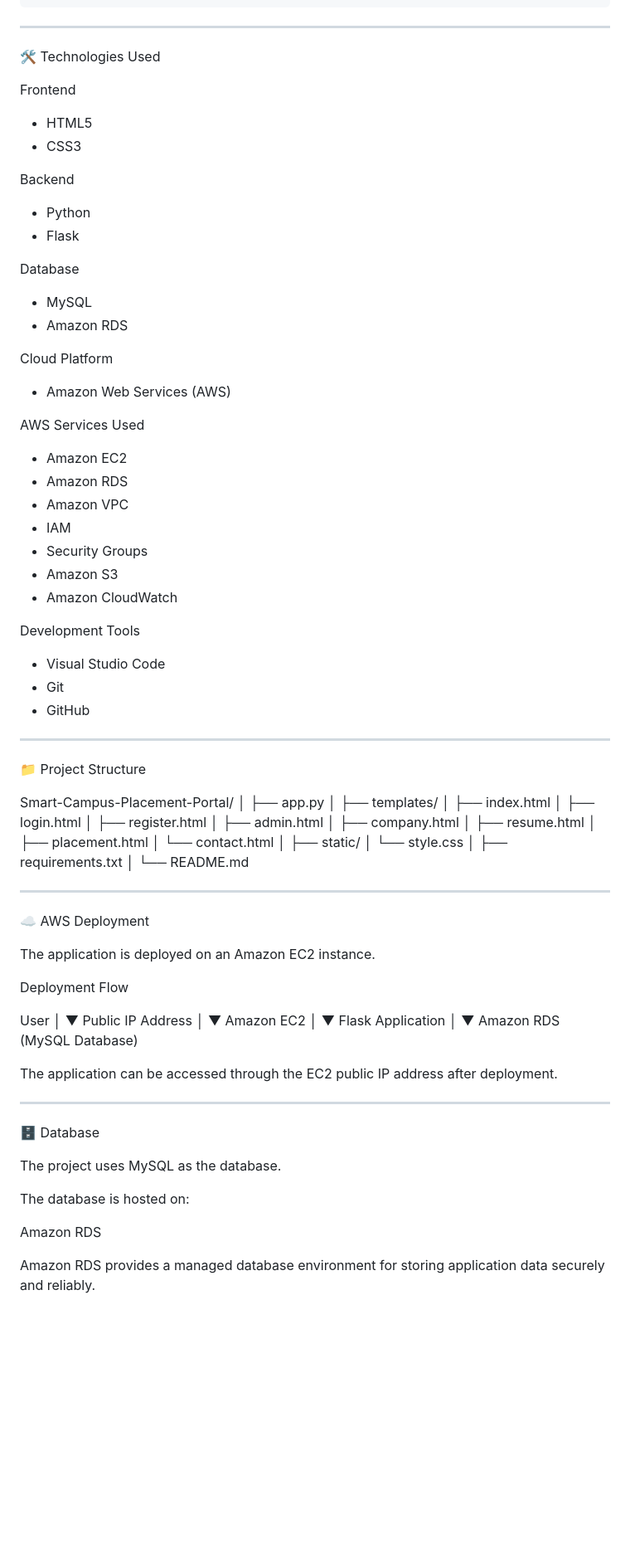
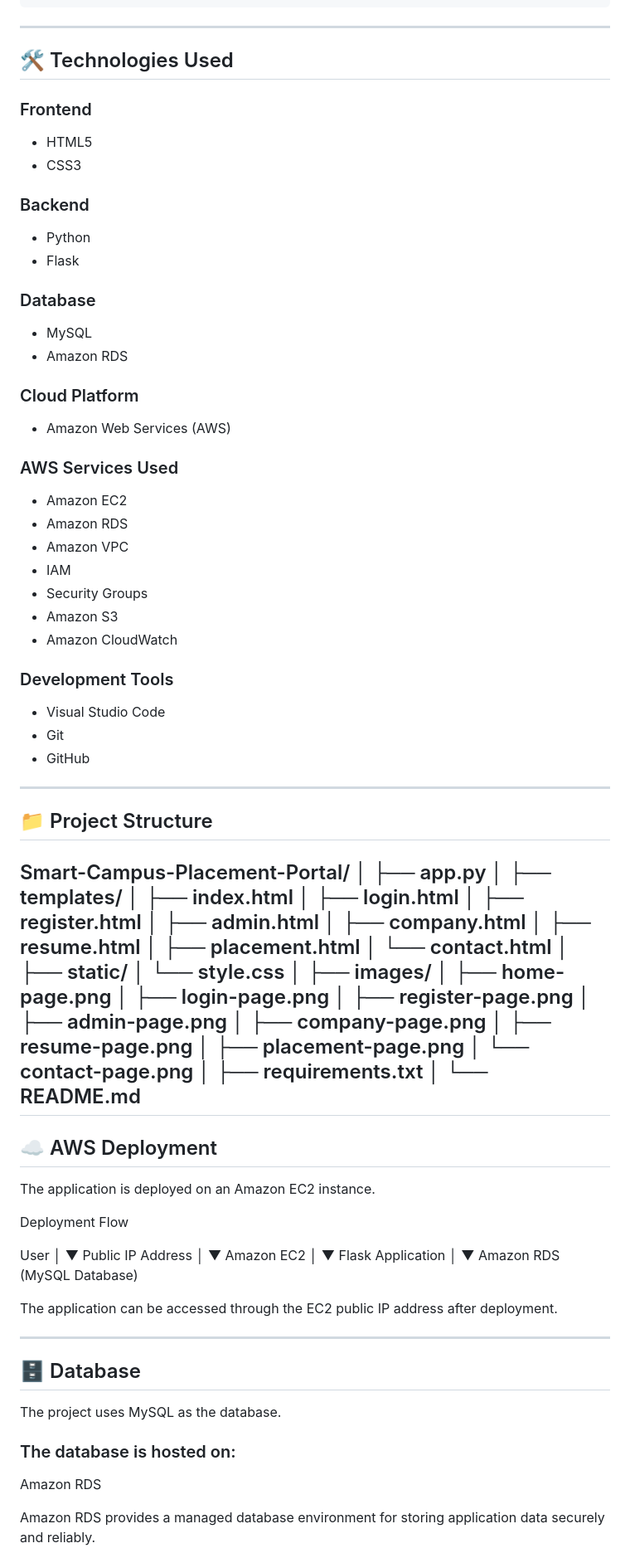
Before and after one commit to vasamsettisurya/smart-campus-placement-career-portal, a Markdown page: README.md, the part around one of its changes. Shown at 83% size. Drawn GitHub-style; blank space fills up the shorter version.

```diff
--- a/README.md
+++ b/README.md
@@ -91,28 +91,28 @@ The application is deployed on Amazon Web Services (AWS) using cloud infrastruct
 
 ---
 
-🛠️ Technologies Used
+## 🛠️ Technologies Used
 
-Frontend
+### Frontend
 
 - HTML5
 - CSS3
 
-Backend
+### Backend
 
 - Python
 - Flask
 
-Database
+### Database
 
 - MySQL
 - Amazon RDS
 
-Cloud Platform
+### Cloud Platform
 
 - Amazon Web Services (AWS)
 
-AWS Services Used
+### AWS Services Used
 
 - Amazon EC2
 - Amazon RDS
@@ -122,7 +122,7 @@ AWS Services Used
 - Amazon S3
 - Amazon CloudWatch
 
-Development Tools
+### Development Tools
 
 - Visual Studio Code
 - Git
@@ -130,7 +130,7 @@ Development Tools
 
 ---
 
-📁 Project Structure
+## 📁 Project Structure
 
 Smart-Campus-Placement-Portal/
 │
@@ -149,13 +149,22 @@ Smart-Campus-Placement-Portal/
 ├── static/
 │   └── style.css
 │
+├── images/
+│   ├── home-page.png
+│   ├── login-page.png
+│   ├── register-page.png
+│   ├── admin-page.png
+│   ├── company-page.png
+│   ├── resume-page.png
+│   ├── placement-page.png
+│   └── contact-page.png
+│
 ├── requirements.txt
 │
 └── README.md
-
 ---
 
-☁️ AWS Deployment
+## ☁️ AWS Deployment
 
 The application is deployed on an Amazon EC2 instance.
 
@@ -179,11 +188,11 @@ The application can be accessed through the EC2 public IP address after deployme
 
 ---
 
-🗄️ Database
+## 🗄️ Database
 
 The project uses MySQL as the database.
 
-The database is hosted on:
+### The database is hosted on:
 
 Amazon RDS
 
```
Also changed, not shown: other parts of README.md (+51 -31 lines).
